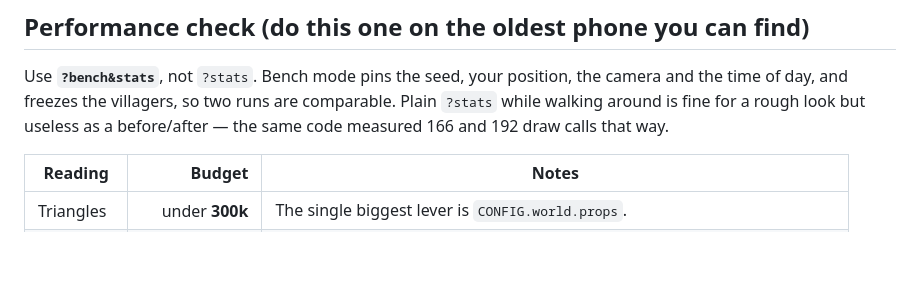
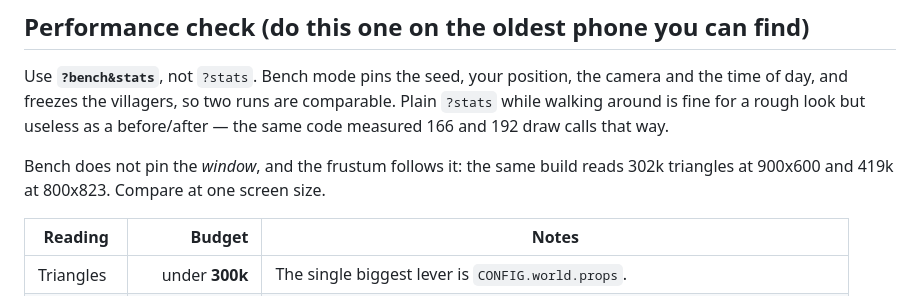
Before and after one commit to ashura09/orb-seeker, a Markdown page: docs/TESTPLAN.md, the part around the change. GitHub-like rendering; blank space fills up the shorter version.

```diff
--- a/docs/TESTPLAN.md
+++ b/docs/TESTPLAN.md
@@ -33,6 +33,9 @@ camera and the time of day, and freezes the villagers, so two runs are comparabl
 Plain `?stats` while walking around is fine for a rough look but useless as a
 before/after — the same code measured 166 and 192 draw calls that way.
 
+Bench does not pin the _window_, and the frustum follows it: the same build reads
+302k triangles at 900x600 and 419k at 800x823. Compare at one screen size.
+
 | Reading    |             Budget | Notes                                                                      |
 | ---------- | -----------------: | -------------------------------------------------------------------------- |
 | Triangles  |     under **300k** | The single biggest lever is `CONFIG.world.props`.                          |
```
Also changed, not shown: UPGRADE-NOTES.md (+4 -0 lines).
